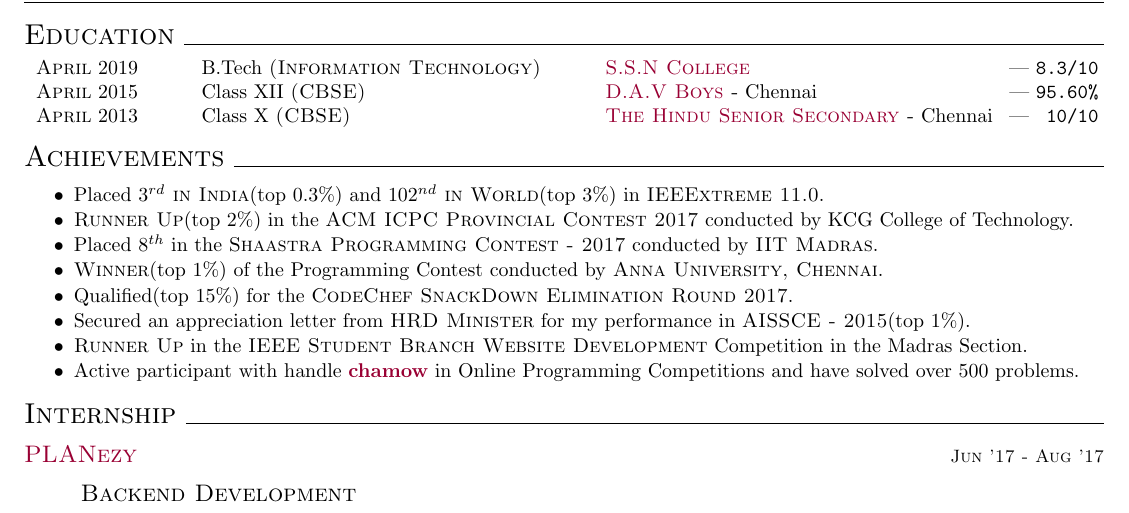
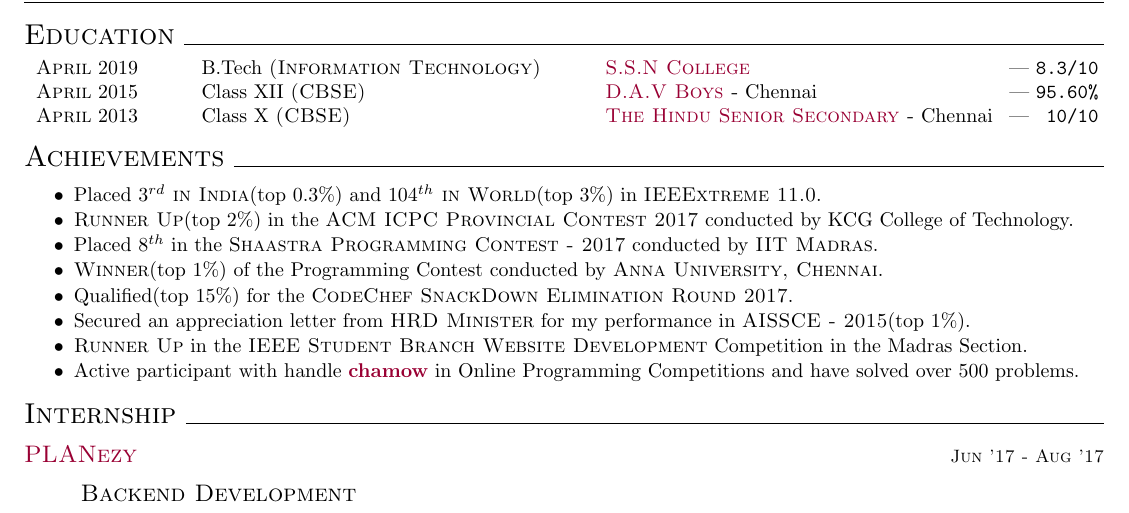
Before and after one commit to chamow97/resume, a LaTeX document (online/Chandramowli.tex): part of the page, cut so that both start at the same text. Compiled offline with pdfLaTeX.

Commit message:
Modify Resume

```diff
--- a/online/Chandramowli.tex
+++ b/online/Chandramowli.tex
@@ -51,7 +51,7 @@
 
 	\begin{itemize}
 	\setlength\itemsep{-0.25em}
-	\item Placed \textsc{$3^{rd}$ in India}(top 0.3\%) and \textsc{$102^{nd}$ in World}(top 3\%) in \textsc{IEEExtreme 11.0}.
+	\item Placed \textsc{$3^{rd}$ in India}(top 0.3\%) and \textsc{$104^{th}$ in World}(top 3\%) in \textsc{IEEExtreme 11.0}.
 	\item \textsc{Runner Up}(top 2\%) in the \textsc{ACM ICPC Provincial Contest 2017} conducted by KCG College of Technology.
 	\item Placed \textsc{$8^{th}$} in the \textsc{Shaastra Programming Contest - 2017} conducted by \textsc{IIT Madras}.
 	\item \textsc{Winner}(top 1\%) of the Programming Contest conducted by \textsc{Anna University, Chennai}.
```
Also changed, not shown: online/Chandramowli.pdf, 2 other files.
